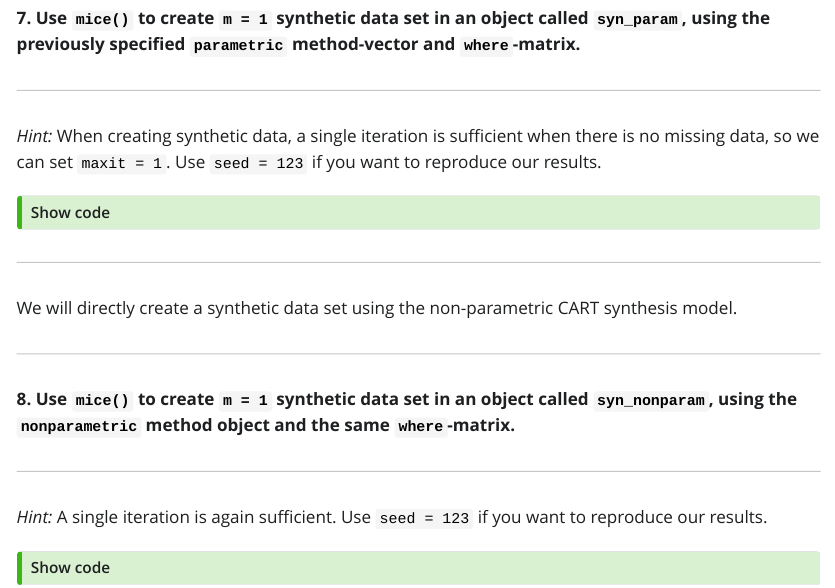
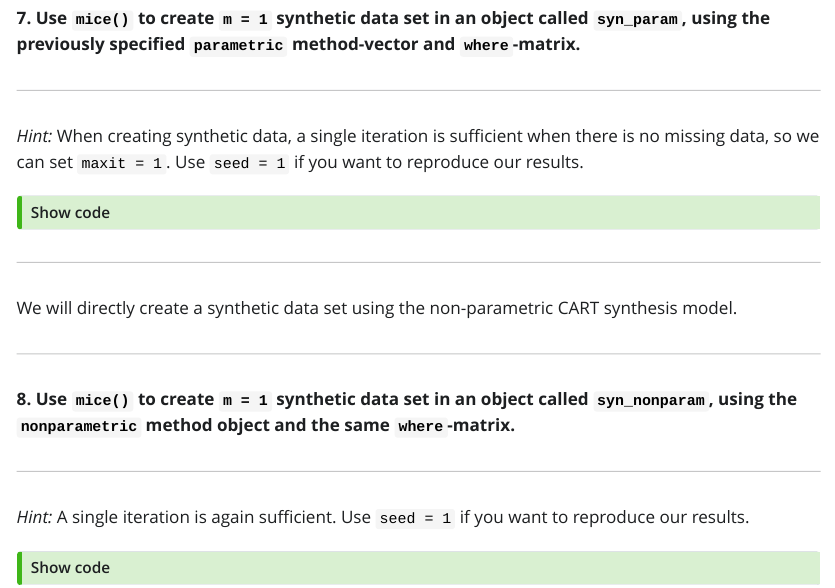
Before and after one commit to thomvolker/OSWS_Synthetic, a Quarto document (practical/P1.qmd): the page in a window 1100 px wide, from 6100 px down. The pictures show the output file practical/P1.html that the author committed with the source, opened offline; Quarto's library style sheets are replaced by a plain one without menus; long lines of code are wrapped.

Commit message:
Update seed

````diff
--- a/practical/P1.qmd
+++ b/practical/P1.qmd
@@ -353,7 +353,7 @@ __7. Use `mice()` to create `m = 1` synthetic data set in an object called `syn_
 
 ---
 
-_Hint:_ When creating synthetic data, a single iteration is sufficient when there is no missing data, so we can set `maxit = 1`. Use `seed = 123` if you want to reproduce our results.
+_Hint:_ When creating synthetic data, a single iteration is sufficient when there is no missing data, so we can set `maxit = 1`. Use `seed = 1` if you want to reproduce our results.
 
 ::: {.callout-tip collapse=true}
 
@@ -367,7 +367,7 @@ syn_param <- mice(heart_failure,
                   maxit = 1,
                   method = parametric,
                   where = where,
-                  seed = 123)
+                  seed = 1)
 ```
 
 :::
@@ -382,7 +382,7 @@ __8. Use `mice()` to create `m = 1` synthetic data set in an object called `syn_
 
 ---
 
-_Hint:_ A single iteration is again sufficient. Use `seed = 123` if you want to reproduce our results.
+_Hint:_ A single iteration is again sufficient. Use `seed = 1` if you want to reproduce our results.
 
 ::: {.callout-tip collapse=true}
 
````
Also changed, not shown: practical/P1.html, practical/P1.qmd (2 more changed lines).
